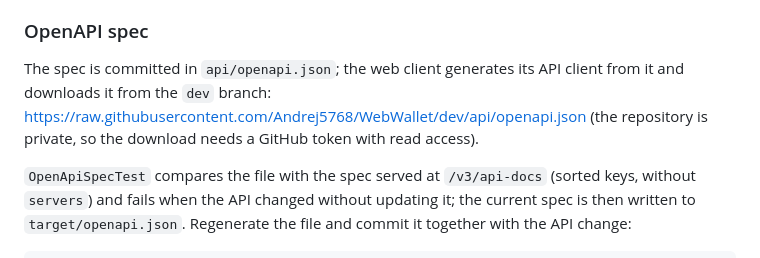
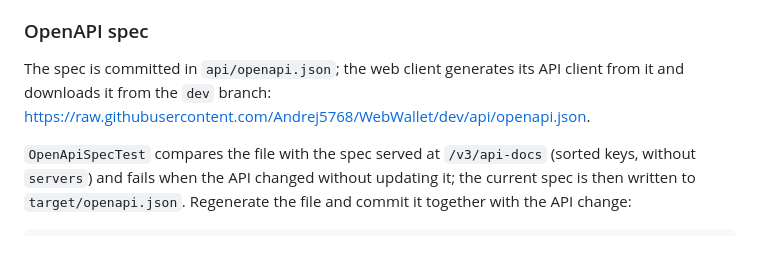
Before and after one commit to Andrej5768/WebWallet, a Markdown page: README.md, the part around the change. Rendered like a GitHub page.

Commit message:
Drop the note about the private repository from the README

```diff
--- a/README.md
+++ b/README.md
@@ -110,8 +110,7 @@ Configuration is done with environment variables: `DB_URL`, `DB_USERNAME`, `DB_P
 ### OpenAPI spec
 
 The spec is committed in `api/openapi.json`; the web client generates its API client from it and downloads it from
-the `dev` branch: https://raw.githubusercontent.com/Andrej5768/WebWallet/dev/api/openapi.json (the repository is
-private, so the download needs a GitHub token with read access).
+the `dev` branch: https://raw.githubusercontent.com/Andrej5768/WebWallet/dev/api/openapi.json.
 
 `OpenApiSpecTest` compares the file with the spec served at `/v3/api-docs` (sorted keys, without `servers`) and
 fails when the API changed without updating it; the current spec is then written to `target/openapi.json`.
```
